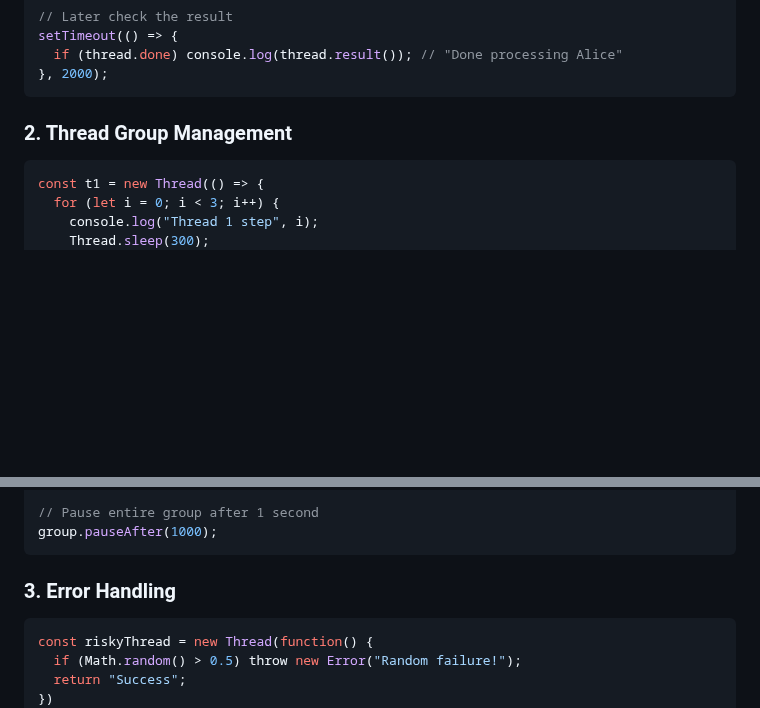
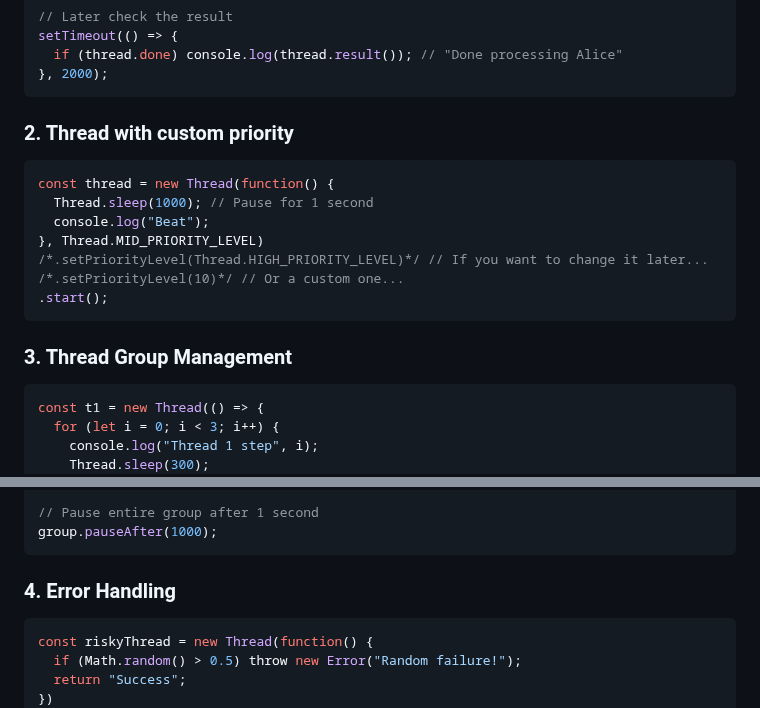
Before and after one commit to flame-opensource/threaded.js, a Markdown page: README.md, 2 parts joined by grey strips. Drawn GitHub-style; blank space fills up the shorter version.

````diff
--- a/README.md
+++ b/README.md
@@ -94,7 +94,17 @@ setTimeout(() => {
   if (thread.done) console.log(thread.result()); // "Done processing Alice"
 }, 2000);
 ```
-### 2. Thread Group Management
+### 2. Thread with custom priority
+```js
+const thread = new Thread(function() {
+  Thread.sleep(1000); // Pause for 1 second
+  console.log("Beat");
+}, Thread.MID_PRIORITY_LEVEL)
+/*.setPriorityLevel(Thread.HIGH_PRIORITY_LEVEL)*/ // If you want to change it later...
+/*.setPriorityLevel(10)*/ // Or a custom one...
+.start();
+```
+### 3. Thread Group Management
 ```js
 const t1 = new Thread(() => {
   for (let i = 0; i < 3; i++) {
@@ -119,7 +129,7 @@ const group = new ThreadGroup(t1, t2)
 // Pause entire group after 1 second
 group.pauseAfter(1000);
 ```
-### 3. Error Handling
+### 4. Error Handling
 ```js
 const riskyThread = new Thread(function() {
   if (Math.random() > 0.5) throw new Error("Random failure!");
````
Also changed, not shown: other parts of README.md (+70 -0 lines).
